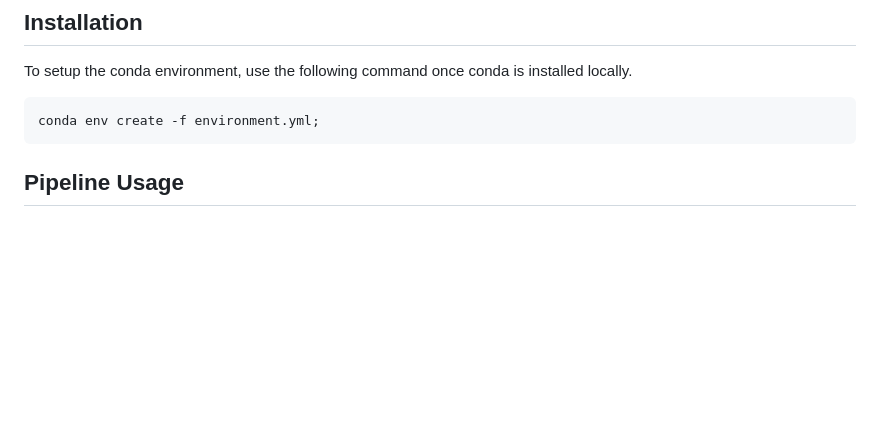
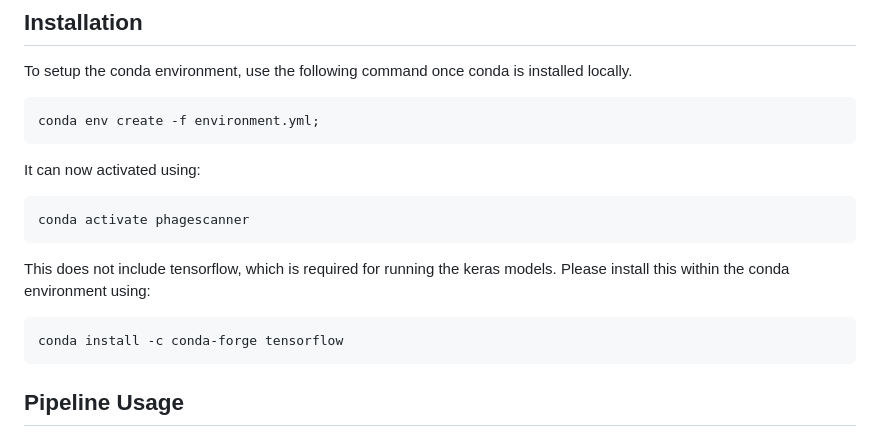
Before and after one commit to Dreycey/PhageScanner, a Markdown page: README.md, the part around the change. GitHub-like rendering; blank space fills up the shorter version.

Commit message:
updating README to reflect deleting tensorflow from the env yaml file

````diff
--- a/README.md
+++ b/README.md
@@ -18,6 +18,17 @@ To setup the conda environment, use the following command once conda is installe
 
 ```
 conda env create -f environment.yml;
+```
+
+It can now activated using:
+```
+conda activate phagescanner
+```
+
+This does not include tensorflow, which is required for running the keras models. Please install this within the conda environment using:
+
+```
+conda install -c conda-forge tensorflow
 ```
 
 
````
